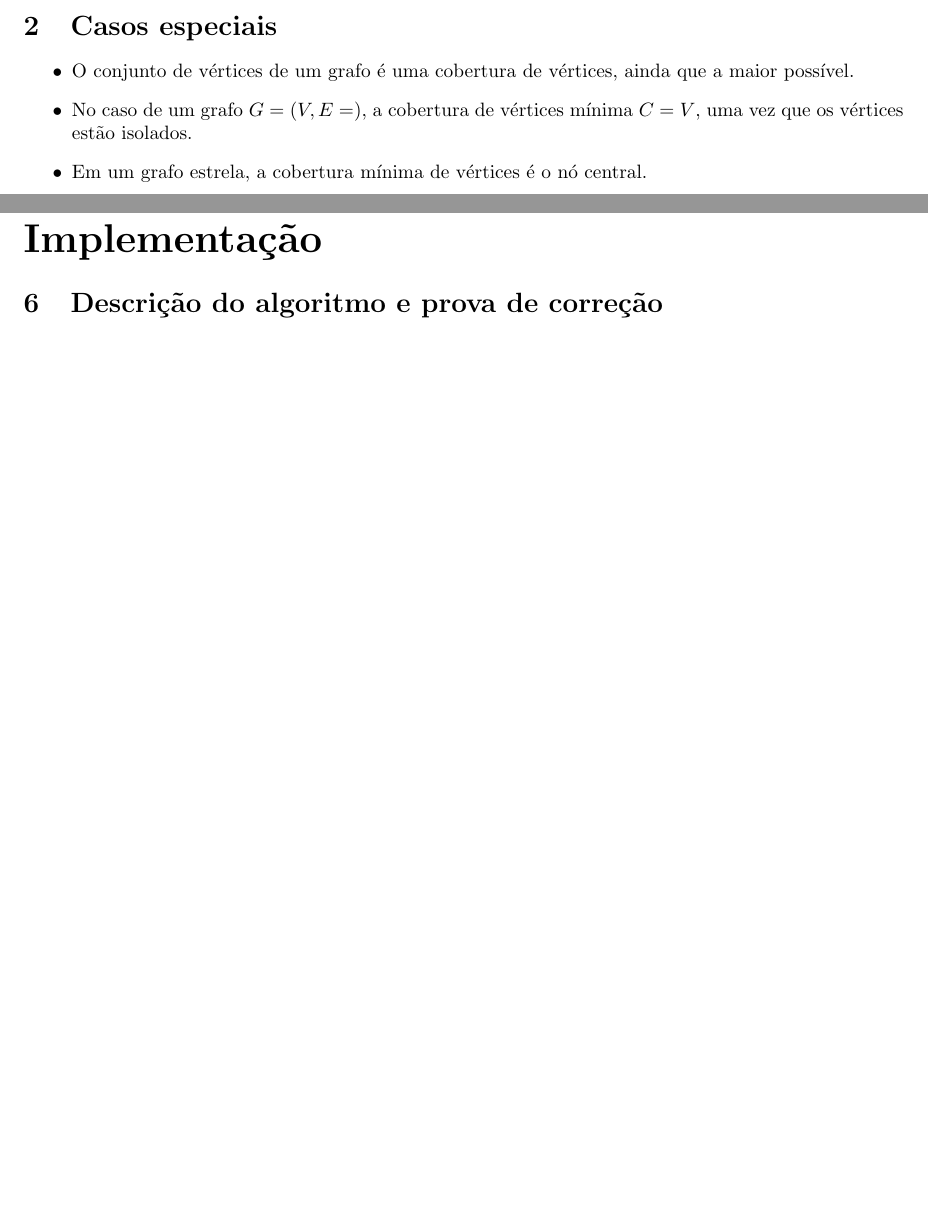
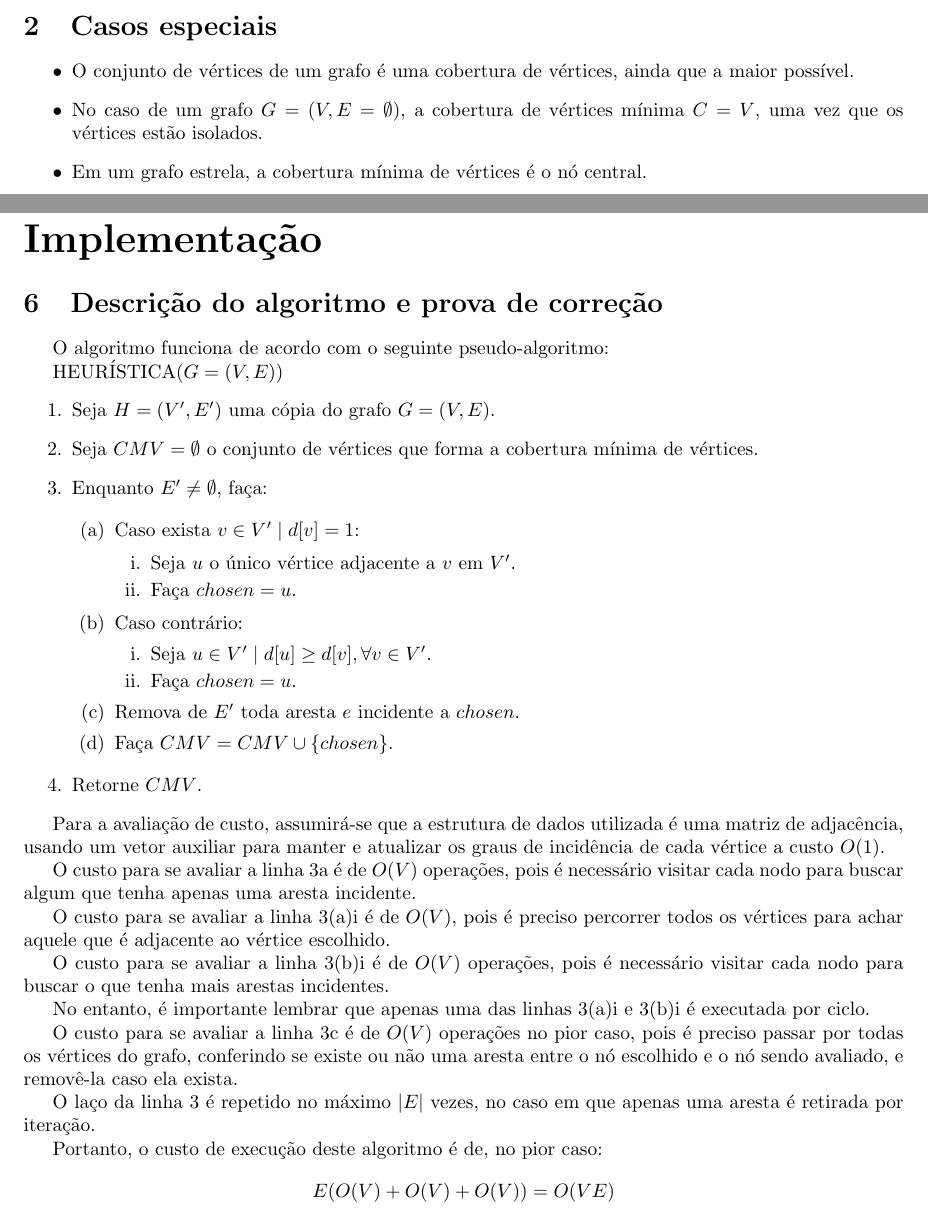
Before and after one commit to dggc/UFMG, a LaTeX document (teoria-de-grafos/tp/doc/tp.tex, which reads teoria-de-grafos/tp/doc/casos-especiais.tex, teoria-de-grafos/tp/doc/descricao-algoritmo.tex): two parts of pages 3 and 4 of 4 before the commit and two parts of pages 3 and 4 of 5 after it, joined at a grey line, cut so that both start at the same text, the shorter picture padded with empty space. Compiled offline with pdfLaTeX.

Commit message:
Escrevendo várias coisas na descrição.

```diff
--- a/teoria-de-grafos/tp/doc/casos-especiais.tex
+++ b/teoria-de-grafos/tp/doc/casos-especiais.tex
@@ -5,7 +5,7 @@
     \item O conjunto de vértices de um grafo é uma cobertura de
     vértices, ainda que a maior possível.
 
-    \item No caso de um grafo $G = (V, E=\empty)$, a cobertura de vértices
+    \item No caso de um grafo $G = (V, E=\emptyset)$, a cobertura de vértices
     mínima $C = V$, uma vez que os vértices estão isolados.
 
     \item Em um grafo estrela, a cobertura mínima de vértices é o nó
--- a/teoria-de-grafos/tp/doc/descricao-algoritmo.tex
+++ b/teoria-de-grafos/tp/doc/descricao-algoritmo.tex
@@ -1,3 +1,71 @@
 \section{Descrição do algoritmo e prova de correção}
 \label{sec:descricao-algoritmo}
 %LOCK: Galinkin fazendo
+
+O algoritmo funciona de acordo com o seguinte pseudo-algoritmo:
+
+HEURÍSTICA($G = (V, E)$)
+\begin{enumerate}
+    \item Seja $H = (V', E')$ uma cópia do grafo $G= (V, E)$.
+    \item Seja $CMV = \emptyset$ o conjunto de vértices que forma a
+    cobertura mínima de vértices.
+    \item Enquanto $E' \ne \emptyset$, faça:
+    \label{item:loop}
+
+    \begin{enumerate}
+        \item Caso exista $v \in V' \mid d[v] = 1$:
+        \label{item:alone}
+
+        \begin{enumerate}
+            \item Seja $u$ o único vértice adjacente a $v$ em $V'$.
+            \label{item:find}
+
+            \item Faça $chosen = u$.
+        \end{enumerate}
+        \item Caso contrário:
+        \begin{enumerate}
+            \item Seja $u \in V' \mid d[u] \ge d[v], \forall v \in
+            V'$.
+            \label{item:max}
+
+            \item Faça $chosen = u$.
+        \end{enumerate}
+        \item Remova de $E'$ toda aresta $e$ incidente a $chosen$.
+        \label{item:remove}
+
+        \item Faça $CMV = CMV \cup \{chosen\}$.
+    \end{enumerate}
+    \item Retorne $CMV$.
+\end{enumerate}
+
+Para a avaliação de custo, assumirá-se que a estrutura de dados
+utilizada é uma matriz de adjacência, usando um vetor auxiliar para
+manter e atualizar os graus de incidência de cada vértice a custo
+$O(1)$.
+
+O custo para se avaliar a linha~\ref{item:alone} é de $O(V)$
+operações, pois é necessário visitar cada nodo para buscar algum que
+tenha apenas uma aresta incidente.
+
+O custo para se avaliar a linha~\ref{item:find} é de $O(V)$, pois é
+preciso percorrer todos os vértices para achar aquele que é adjacente
+ao vértice escolhido.
+
+O custo para se avaliar a linha~\ref{item:max} é de $O(V)$
+operações, pois é necessário visitar cada nodo para buscar o que tenha
+mais arestas incidentes.
+
+No entanto, é importante lembrar que apenas uma das
+linhas~\ref{item:find} e~\ref{item:max} é executada por ciclo.
+
+O custo para se avaliar a linha~\ref{item:remove} é de $O(V)$
+operações no pior caso, pois é preciso passar por todas os vértices do
+grafo, conferindo se existe ou não uma aresta entre o nó escolhido e
+o nó sendo avaliado, e removê-la caso ela exista.
+
+O laço da linha~\ref{item:loop} é repetido no máximo $\left| E
+\right|$ vezes, no caso em que apenas uma aresta é retirada por
+iteração.
+
+Portanto, o custo de execução deste algoritmo é de, no pior caso:
+$$E(O(V) + O(V) + O(V)) = O(VE)$$
```
